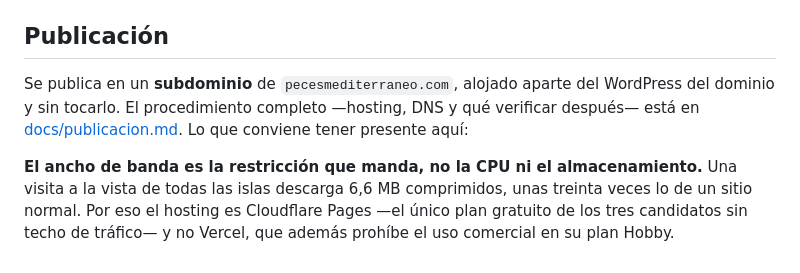
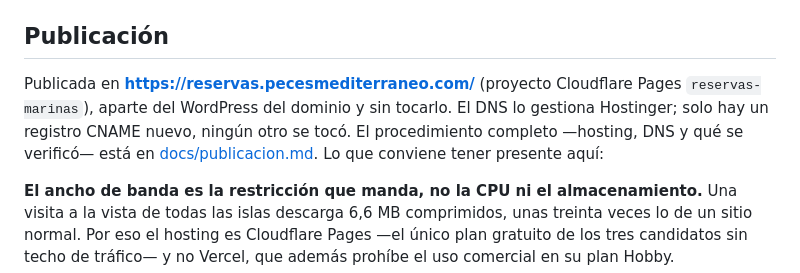
Before and after one commit to jgonzalez-proceso/reservas_marinas, a Markdown page: CLAUDE.md, the part around the change. Drawn GitHub-style.

```diff
--- a/CLAUDE.md
+++ b/CLAUDE.md
@@ -66,7 +66,7 @@ Nota de entorno: el git de este equipo necesita `http.sslBackend=schannel` (alma
 
 ## Publicación
 
-Se publica en un **subdominio** de `pecesmediterraneo.com`, alojado aparte del WordPress del dominio y sin tocarlo. El procedimiento completo —hosting, DNS y qué verificar después— está en [docs/publicacion.md](docs/publicacion.md). Lo que conviene tener presente aquí:
+Publicada en **https://reservas.pecesmediterraneo.com/** (proyecto Cloudflare Pages `reservas-marinas`), aparte del WordPress del dominio y sin tocarlo. El DNS lo gestiona Hostinger; solo hay un registro CNAME nuevo, ningún otro se tocó. El procedimiento completo —hosting, DNS y qué se verificó— está en [docs/publicacion.md](docs/publicacion.md). Lo que conviene tener presente aquí:
 
 **El ancho de banda es la restricción que manda, no la CPU ni el almacenamiento.** Una visita a la vista de todas las islas descarga 6,6 MB comprimidos, unas treinta veces lo de un sitio normal. Por eso el hosting es Cloudflare Pages —el único plan gratuito de los tres candidatos sin techo de tráfico— y no Vercel, que además prohíbe el uso comercial en su plan Hobby.
 
```
Also changed, not shown: docs/publicacion.md (+48 -21 lines).
